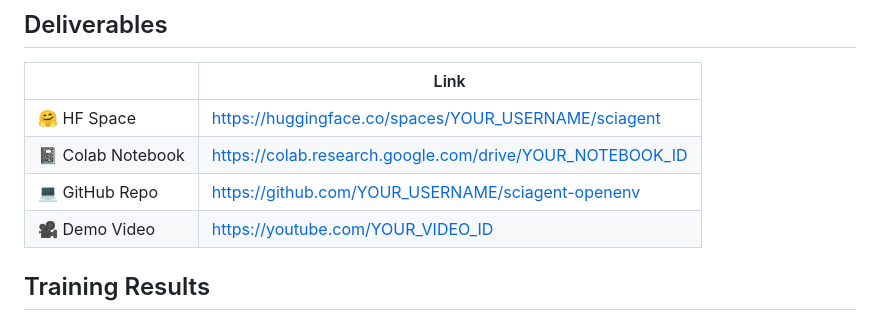
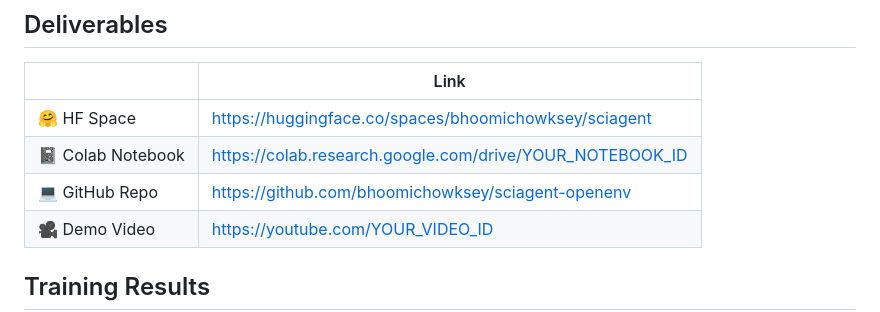
Before and after one commit to bhoomichowksey/sciagent-openenv, a Markdown page: README.md, the part around the change. Rendered like a GitHub page.

```diff
--- a/README.md
+++ b/README.md
@@ -8,9 +8,9 @@ SciAgent is a novel reinforcement learning environment that trains language mode
 
 | | Link |
 |---|---|
-| 🤗 HF Space | https://huggingface.co/spaces/YOUR_USERNAME/sciagent |
+| 🤗 HF Space | https://huggingface.co/spaces/bhoomichowksey/sciagent |
 | 📓 Colab Notebook | https://colab.research.google.com/drive/YOUR_NOTEBOOK_ID |
-| 💻 GitHub Repo | https://github.com/YOUR_USERNAME/sciagent-openenv |
+| 💻 GitHub Repo | https://github.com/bhoomichowksey/sciagent-openenv |
 | 🎥 Demo Video | https://youtube.com/YOUR_VIDEO_ID |
 
 ## Training Results
```
